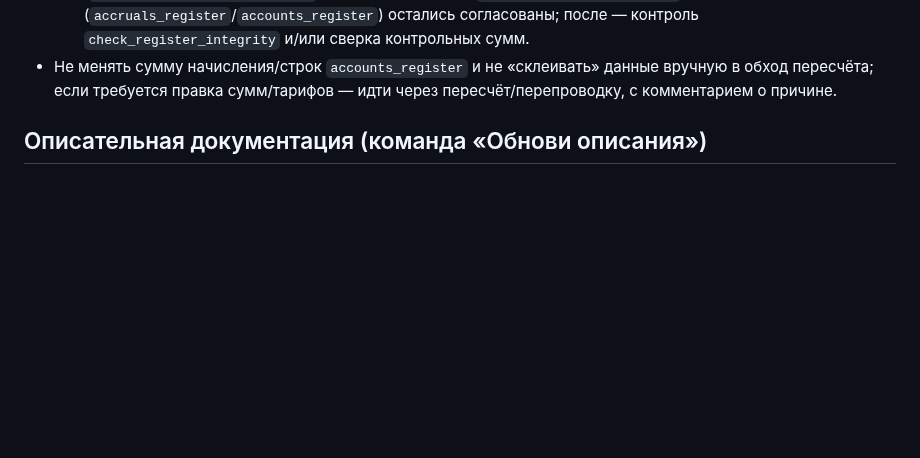
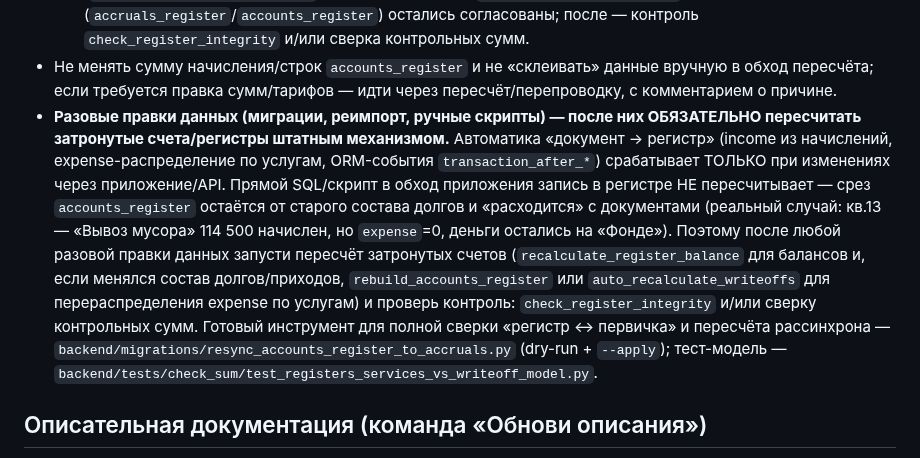
Before and after one commit to Asagat/townhouse-app, a Markdown page: AGENTS.md, the part around the change. GitHub-like rendering; blank space fills up the shorter version.

Commit message:
AGENTS.md: правило — после разовых правок данных (миграции/реимпорт) обязательно пересчитывать затронутые счета штатным механизмом (кейс кв.13)

```diff
--- a/AGENTS.md
+++ b/AGENTS.md
@@ -49,6 +49,18 @@
      и/или сверка контрольных сумм.
 - Не менять сумму начисления/строк ``accounts_register`` и не «склеивать» данные вручную в обход пересчёта;
   если требуется правка сумм/тарифов — идти через пересчёт/перепроводку, с комментарием о причине.
+- **Разовые правки данных (миграции, реимпорт, ручные скрипты) — после них ОБЯЗАТЕЛЬНО пересчитать
+  затронутые счета/регистры штатным механизмом.** Автоматика «документ → регистр» (income из начислений,
+  expense-распределение по услугам, ORM-события `transaction_after_*`) срабатывает ТОЛЬКО при изменениях
+  через приложение/API. Прямой SQL/скрипт в обход приложения запись в регистре НЕ пересчитывает — срез
+  `accounts_register` остаётся от старого состава долгов и «расходится» с документами (реальный случай:
+  кв.13 — «Вывоз мусора» 114 500 начислен, но `expense`=0, деньги остались на «Фонде»). Поэтому после
+  любой разовой правки данных запусти пересчёт затронутых счетов (`recalculate_register_balance` для
+  балансов и, если менялся состав долгов/приходов, `rebuild_accounts_register` или `auto_recalculate_writeoffs`
+  для перераспределения expense по услугам) и проверь контроль: `check_register_integrity` и/или сверку
+  контрольных сумм. Готовый инструмент для полной сверки «регистр ↔ первичка» и пересчёта рассинхрона —
+  `backend/migrations/resync_accounts_register_to_accruals.py` (dry-run + `--apply`); тест-модель —
+  `backend/tests/check_sum/test_registers_services_vs_writeoff_model.py`.
 
 ## Описательная документация (команда «Обнови описания»)
 - Когда пользователь даёт команду **«Обнови описания»** (или «Update the docs»/«обнови ROADMAP»),
```
